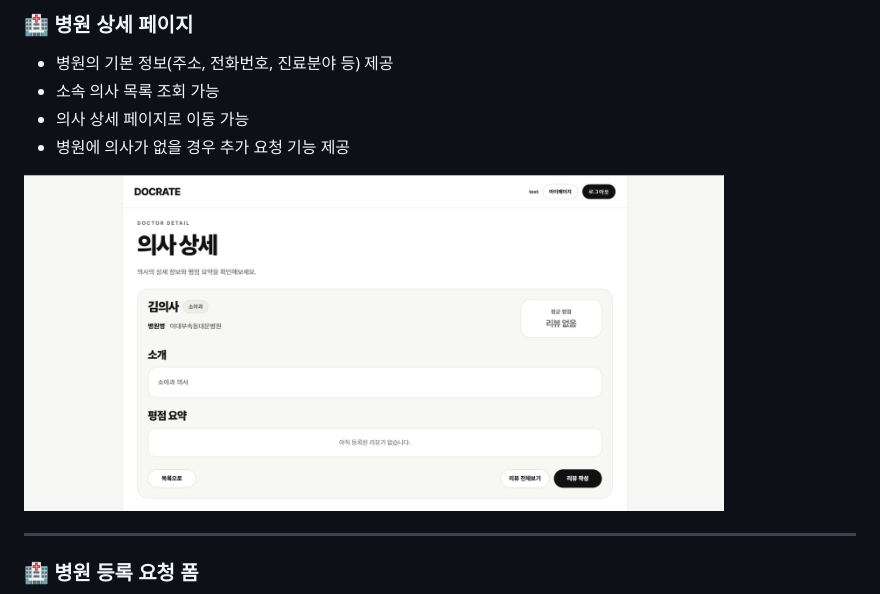
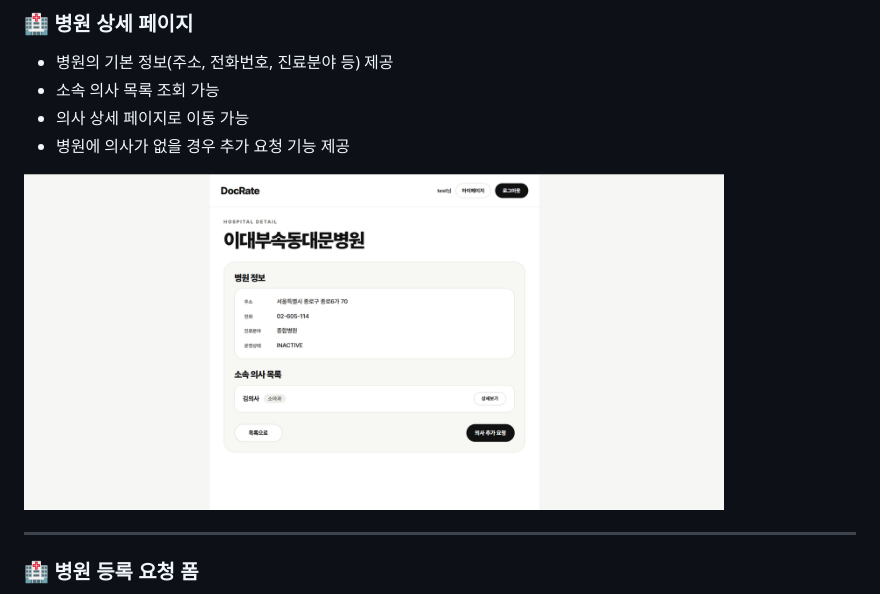
Before and after one commit to CLD-05/team6-DocRate, a Markdown page: README.md, the part around the change. GitHub-like rendering.

Commit message:
Change doctor detail image to hospital detail image
Updated the image in the README to reflect hospital details.

```diff
--- a/README.md
+++ b/README.md
@@ -208,7 +208,7 @@ DocRate는 **JWT 기반 인증 방식**을 사용합니다.
 - 의사 상세 페이지로 이동 가능
 - 병원에 의사가 없을 경우 추가 요청 기능 제공
 
-<img src="./docs/images/doctor-detail.png" width="700"/>
+<img src="./docs/images/hospital-detail.png" width="700"/>
 
 ---
 
```
